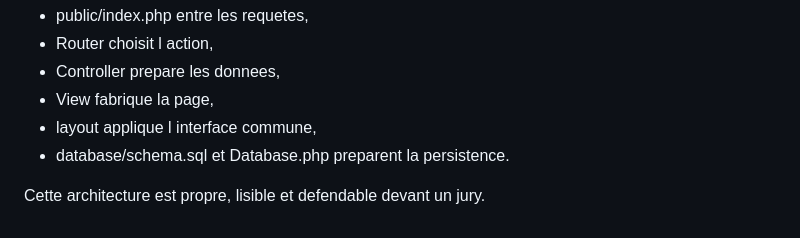
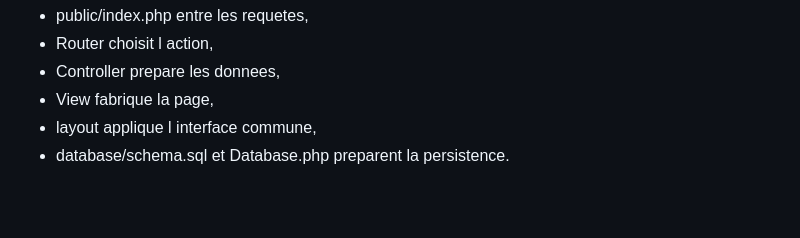
Before and after one commit to 99ch/HireIn, a Markdown page: guide-architecture-projet.md, the part around the change. Drawn GitHub-style; blank space fills up the shorter version.

Commit message:
docs: add README and update architecture guide

```diff
--- a/guide-architecture-projet.md
+++ b/guide-architecture-projet.md
@@ -198,5 +198,3 @@ Le projet est organise autour d un noyau MVC simple:
 - View fabrique la page,
 - layout applique l interface commune,
 - database/schema.sql et Database.php preparent la persistence.
-
-Cette architecture est propre, lisible et defendable devant un jury.
```
Also changed, not shown: README.md (added, +111 -0 lines).
